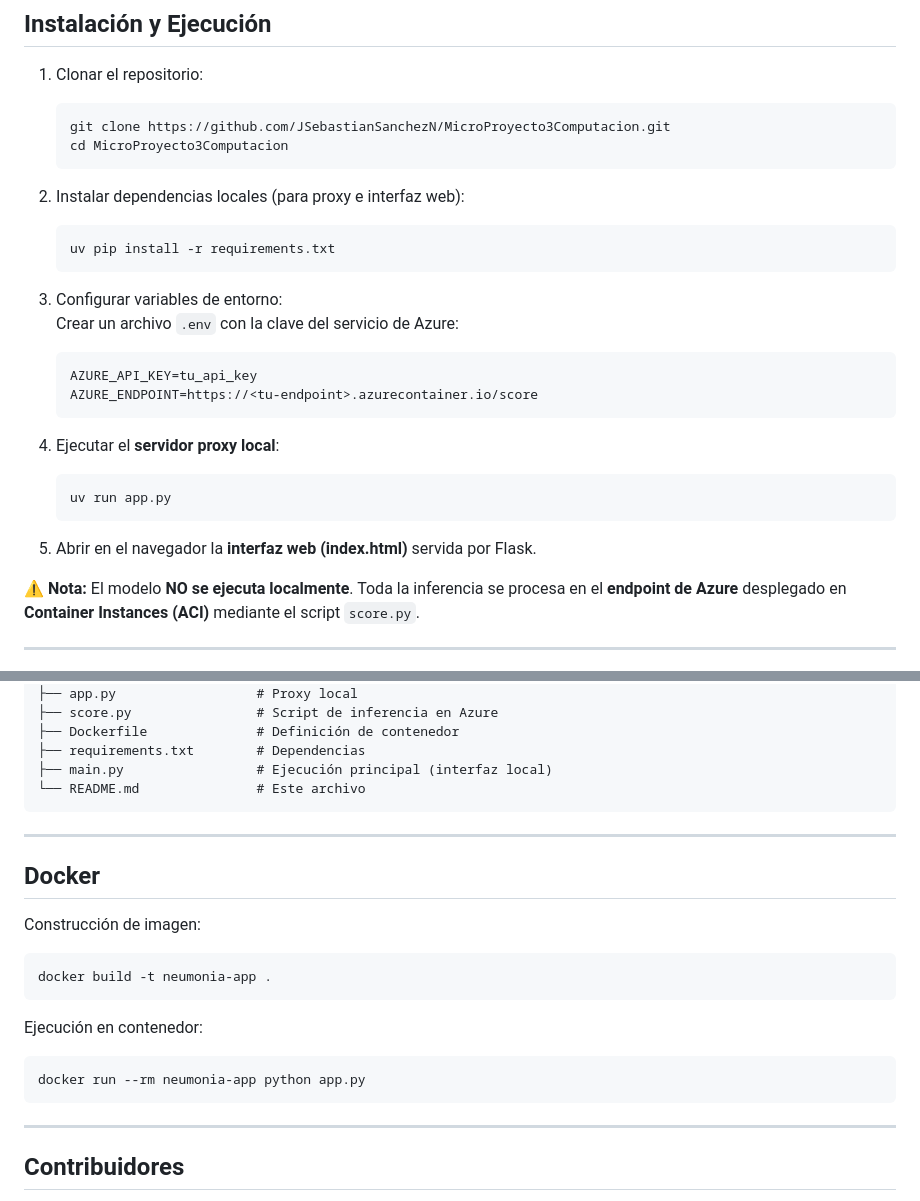
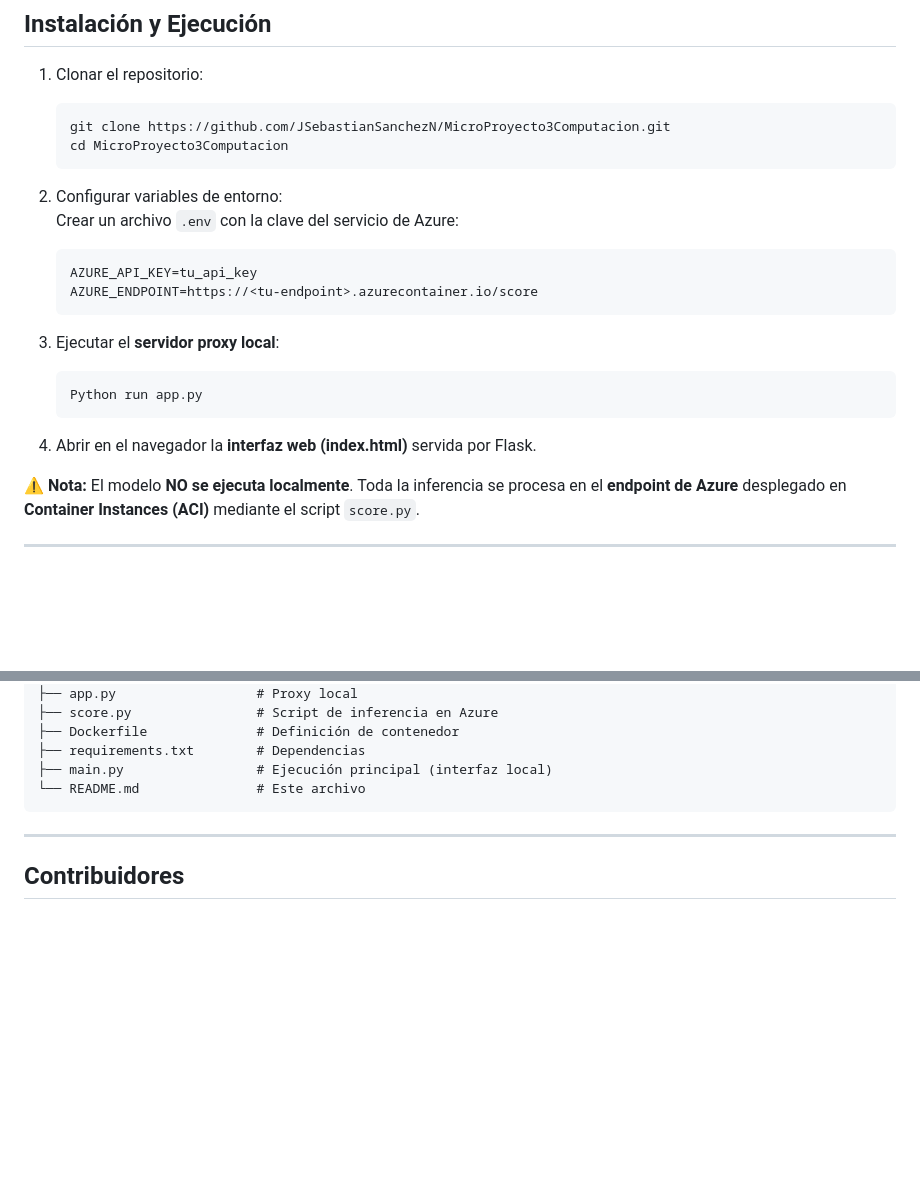
Before and after one commit to JSebastianSanchezN/MicroProyecto3Computacion, a Markdown page: README.md, 2 parts joined by grey strips. GitHub-like rendering; blank space fills up the shorter version.

````diff
--- a/README.md
+++ b/README.md
@@ -74,24 +74,19 @@ El sistema sigue una arquitectura cliente–servidor–nube:
    cd MicroProyecto3Computacion
    ```
 
-2. Instalar dependencias locales (para proxy e interfaz web):
-   ```bash
-   uv pip install -r requirements.txt
-   ```
-
-3. Configurar variables de entorno:
+2. Configurar variables de entorno:
    Crear un archivo `.env` con la clave del servicio de Azure:
    ```env
    AZURE_API_KEY=tu_api_key
    AZURE_ENDPOINT=https://<tu-endpoint>.azurecontainer.io/score
    ```
 
-4. Ejecutar el **servidor proxy local**:
+3. Ejecutar el **servidor proxy local**:
    ```bash
-   uv run app.py
+   Python run app.py
    ```
 
-5. Abrir en el navegador la **interfaz web (index.html)** servida por Flask.
+4. Abrir en el navegador la **interfaz web (index.html)** servida por Flask.
 
 ⚠️ **Nota:** El modelo **NO se ejecuta localmente**. Toda la inferencia se procesa en el **endpoint de Azure** desplegado en **Container Instances (ACI)** mediante el script `score.py`.
 
@@ -156,20 +151,6 @@ MicroProyecto3Computacion/
 
 ---
 
-## Docker
-
-Construcción de imagen:
-```bash
-docker build -t neumonia-app .
-```
-
-Ejecución en contenedor:
-```bash
-docker run --rm neumonia-app python app.py
-```
-
----
-
 ## Contribuidores
 
 - Johan Sebastian Sanchez Navas – [GitHub](https://github.com/JSebastianSanchezN)
````
